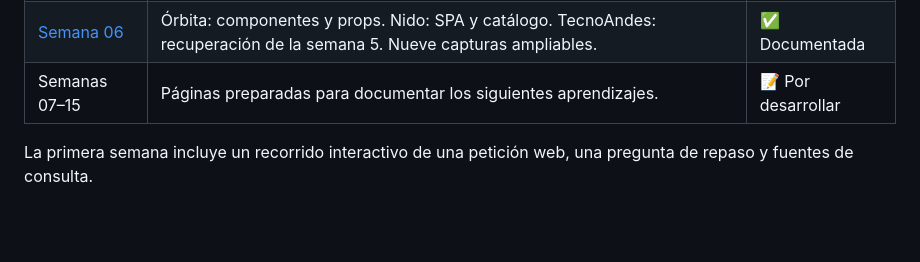
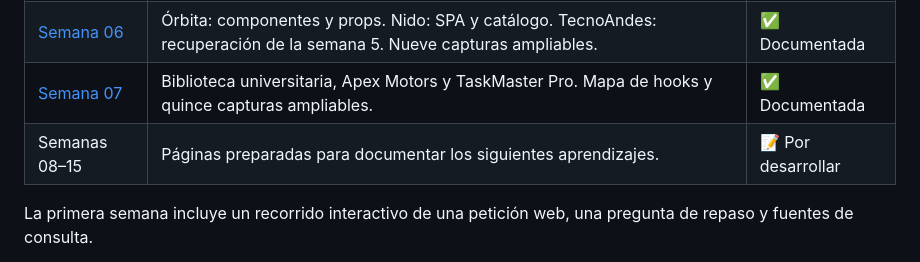
Before and after one commit to ZairRaaa/ZairPortafolio, a Markdown page: README.md, the part around the change. Drawn GitHub-style; blank space fills up the shorter version.

Commit message:
Documento mis avances de la semana siete

```diff
--- a/README.md
+++ b/README.md
@@ -67,7 +67,8 @@ Sistema de rastreo GPS de vehículos de residuos sólidos para la **Municipalida
 | [Semana 04](pages/cuaderno/semana-04/index.html) | Aula Virtual (ruleta y sorteo de equipos en JS puro) y Órbita (animaciones en Canvas API con closures y Delta Time). | ✅ Desarrollada |
 | [Semana 05](pages/cuaderno/semana-05/index.html) | Creación de plantillas: React, Vite y Next.js. Comparación de sus funciones y temas del sílabo pendientes. | ✅ Documentada |
 | [Semana 06](pages/cuaderno/semana-06/index.html) | Órbita: componentes y props. Nido: SPA y catálogo. TecnoAndes: recuperación de la semana 5. Nueve capturas ampliables. | ✅ Documentada |
-| Semanas 07–15 | Páginas preparadas para documentar los siguientes aprendizajes. | 📝 Por desarrollar |
+| [Semana 07](pages/cuaderno/semana-07/index.html) | Biblioteca universitaria, Apex Motors y TaskMaster Pro. Mapa de hooks y quince capturas ampliables. | ✅ Documentada |
+| Semanas 08–15 | Páginas preparadas para documentar los siguientes aprendizajes. | 📝 Por desarrollar |
 
 La primera semana incluye un recorrido interactivo de una petición web, una pregunta de repaso y fuentes de consulta.
 
```
Also changed, not shown: 1 other file.
